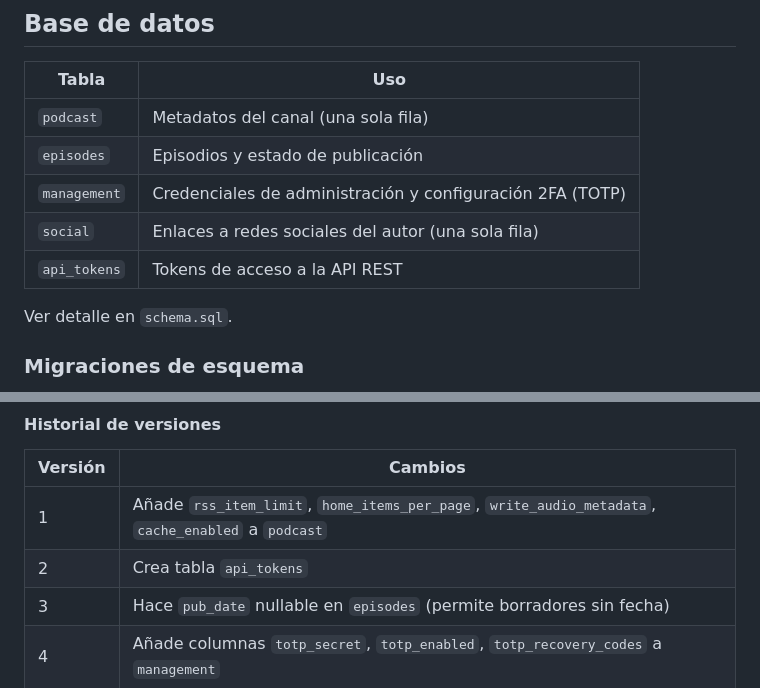
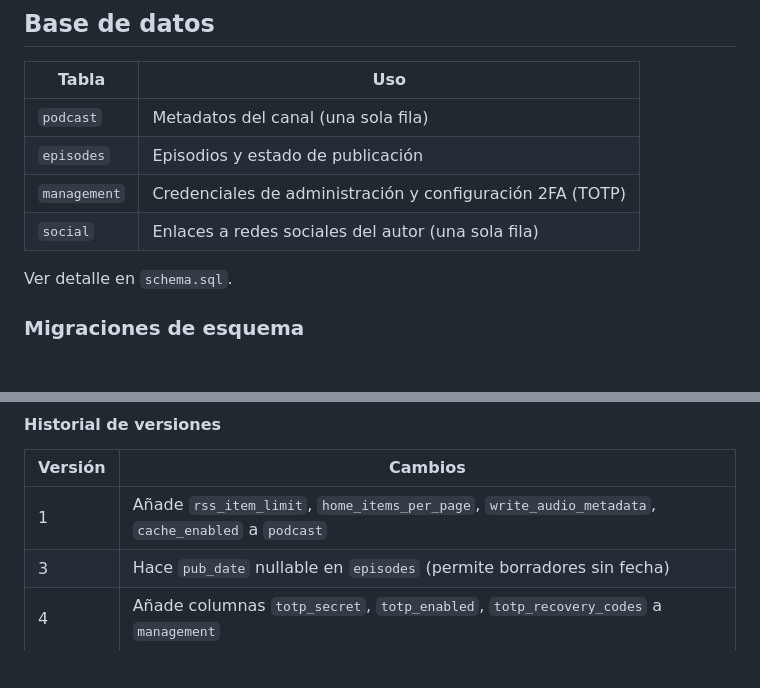
Before and after one commit to educollado/EasyPodcast, a Markdown page: README.md, 2 parts joined by grey strips. Drawn GitHub-style; blank space fills up the shorter version.

Commit message:
docs: eliminar referencias inexistentes a API REST y api_tokens del README

```diff
--- a/README.md
+++ b/README.md
@@ -232,7 +232,6 @@ chmod 664 podcast.sqlite feed.xml favicon.ico
 | `episodes` | Episodios y estado de publicación |
 | `management` | Credenciales de administración y configuración 2FA (TOTP) |
 | `social` | Enlaces a redes sociales del autor (una sola fila) |
-| `api_tokens` | Tokens de acceso a la API REST |
 
 Ver detalle en `schema.sql`.
 
@@ -292,7 +291,6 @@ PRAGMA user_version = 2;
 | Versión | Cambios |
 |---|---|
 | 1 | Añade `rss_item_limit`, `home_items_per_page`, `write_audio_metadata`, `cache_enabled` a `podcast` |
-| 2 | Crea tabla `api_tokens` |
 | 3 | Hace `pub_date` nullable en `episodes` (permite borradores sin fecha) |
 | 4 | Añade columnas `totp_secret`, `totp_enabled`, `totp_recovery_codes` a `management` |
 | 5 | Crea tabla `social` |
```
